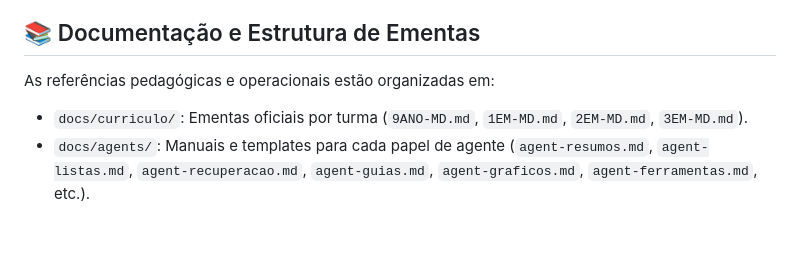
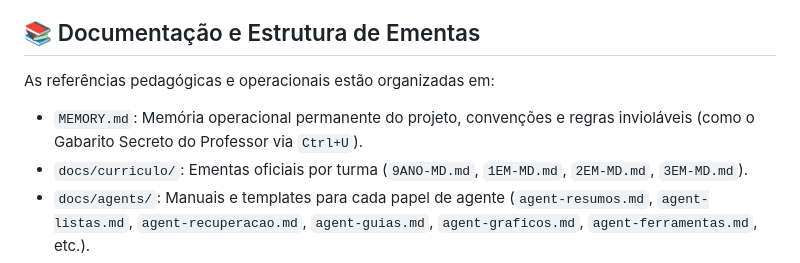
Before and after one commit to portalnexus/MATEMATICA, a Markdown page: GEMINI.md, the part around the change. GitHub-like rendering; blank space fills up the shorter version.

Commit message:
docs: adicionar arquivo MEMORY.md para persistência de contexto em futuras sessões

```diff
--- a/GEMINI.md
+++ b/GEMINI.md
@@ -17,6 +17,7 @@ Minha missão é garantir que o Portal Nexus seja uma ferramenta educacional de
 
 As referências pedagógicas e operacionais estão organizadas em:
 
+- `MEMORY.md`: Memória operacional permanente do projeto, convenções e regras invioláveis (como o Gabarito Secreto do Professor via `Ctrl+U`).
 - `docs/curriculo/`: Ementas oficiais por turma (`9ANO-MD.md`, `1EM-MD.md`, `2EM-MD.md`, `3EM-MD.md`).
 - `docs/agents/`: Manuais e templates para cada papel de agente (`agent-resumos.md`, `agent-listas.md`, `agent-recuperacao.md`, `agent-guias.md`, `agent-graficos.md`, `agent-ferramentas.md`, etc.).
 
```
Also changed, not shown: MEMORY.md (added, +189 -0 lines).
